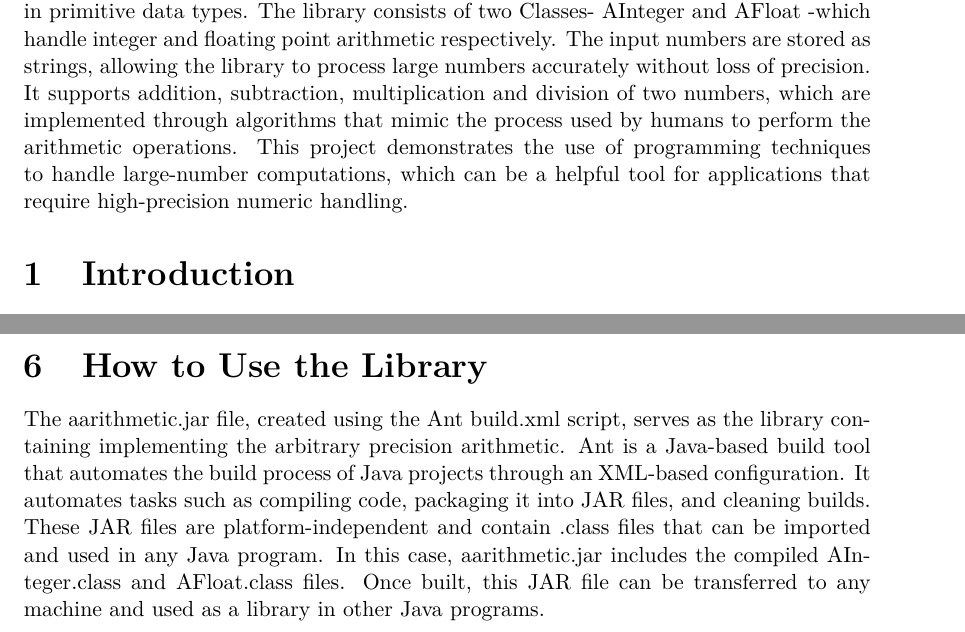
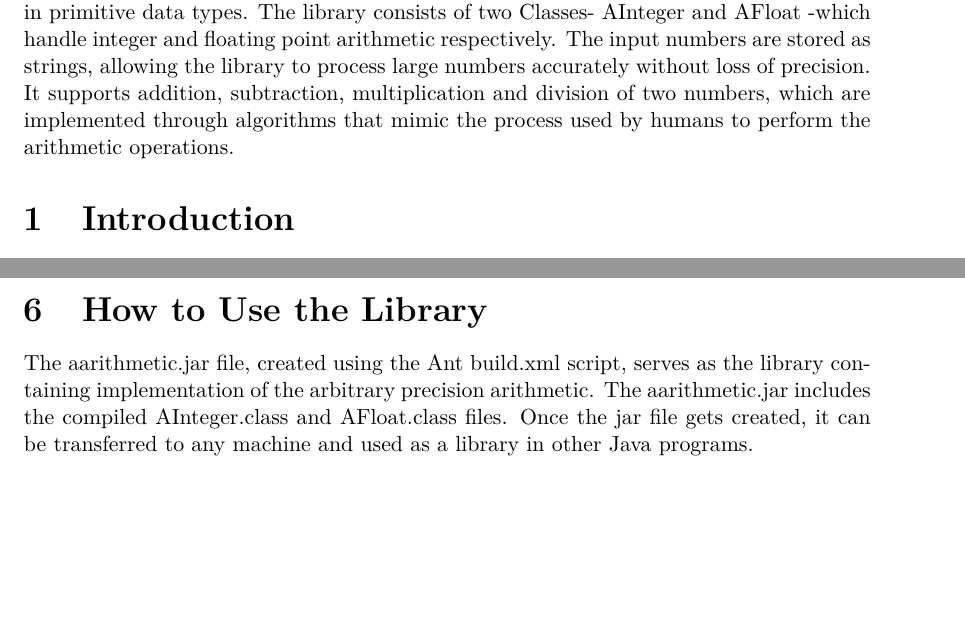
Before and after one commit to MakaNehith/ArbitraryPrecisionArithmeticLibrary, a LaTeX document (report.tex): two parts of pages 1 and 12 of 14, joined at a grey line, cut so that both start at the same text, the shorter picture padded with empty space. Compiled offline with pdfLaTeX.

Commit message:
Final directory without Docker file

```diff
--- a/report.tex
+++ b/report.tex
@@ -23,7 +23,7 @@
 \begin{document}
 
 \maketitle
-\abstract{This project presents the implementation of an arbitrary precision library in Java, designed to handle arithmetic operations involving large numbers which cannot be stored in primitive data types. The library consists of two Classes- AInteger and AFloat -which handle integer and floating point arithmetic respectively. The input numbers are stored as strings, allowing the library to process large numbers accurately without loss of precision. It supports addition, subtraction, multiplication and division of two numbers, which are implemented through algorithms that mimic the process used by humans to perform the arithmetic operations. This project demonstrates the use of programming techniques to handle large-number computations, which can be a helpful tool for applications that require high-precision numeric handling.}
+\abstract{This project presents the implementation of an arbitrary precision library in Java, designed to handle arithmetic operations involving large numbers which cannot be stored in primitive data types. The library consists of two Classes- AInteger and AFloat -which handle integer and floating point arithmetic respectively. The input numbers are stored as strings, allowing the library to process large numbers accurately without loss of precision. It supports addition, subtraction, multiplication and division of two numbers, which are implemented through algorithms that mimic the process used by humans to perform the arithmetic operations.
 
 \section{Introduction}
 In this project, implementation of arbitrary precision arithmetic library has been done in Java. It stores the input numbers as strings to avoid the loss of precision and supports addition, subtraction, multiplication and division on these numbers depending upon their type which can be either int or float. The two classes - AInteger and AFloat - are packaged into a jar file, facilitating the distribution and deployment of the library.
@@ -248,7 +249,7 @@ Below are some of the outputs produced when MyInfArith.java was executed with va
 These outputs have been verified using the BigInteger and BigDecimal classes which are used for handling large numbers.
 
 \section{How to Use the Library}
- The aarithmetic.jar file, created using the Ant build.xml script, serves as the library containing implementing the arbitrary precision arithmetic. Ant is a Java-based build tool that automates the build process of Java projects through an XML-based configuration. It automates tasks such as compiling code, packaging it into JAR files, and cleaning builds. These JAR files are platform-independent and contain .class files that can be imported and used in any Java program. In this case, aarithmetic.jar includes the compiled AInteger.class and AFloat.class files. Once built, this JAR file can be transferred to any machine and used as a library in other Java programs.\\\\
+ The aarithmetic.jar file, created using the Ant build.xml script, serves as the library containing implementation of the arbitrary precision arithmetic. The aarithmetic.jar includes the compiled AInteger.class and AFloat.class files. Once the jar file gets created, it can be transferred to any machine and used as a library in other Java programs.\\\\
  The contents of aarithmetic.jar can be displayed using the command in the terminal\\ \texttt{jar tf /\text{<Path of the directory where aarithmetic.jar is present>}/arrithmetic.jar}\\\\The contents of aarithmetic.jar are as follows:\\
 \texttt{META-INF/ \\
 META-INF/MANIFEST.MF\\
```
Also changed, not shown: Report.pdf, report.tex (7 more changed lines), 3 other files.
